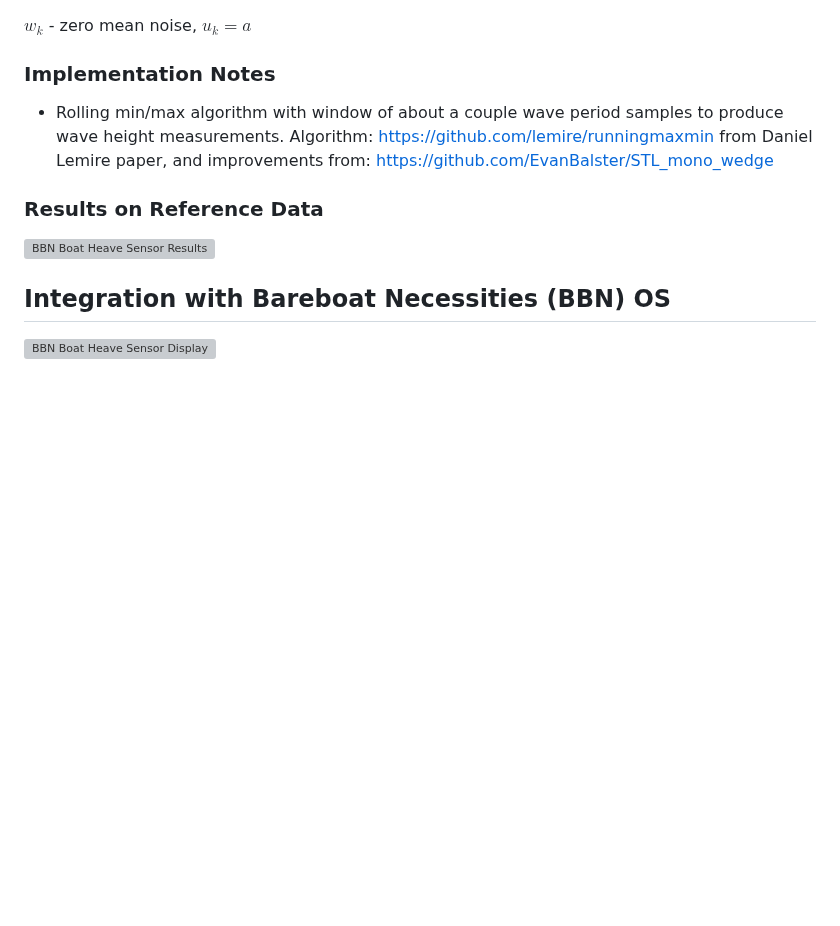
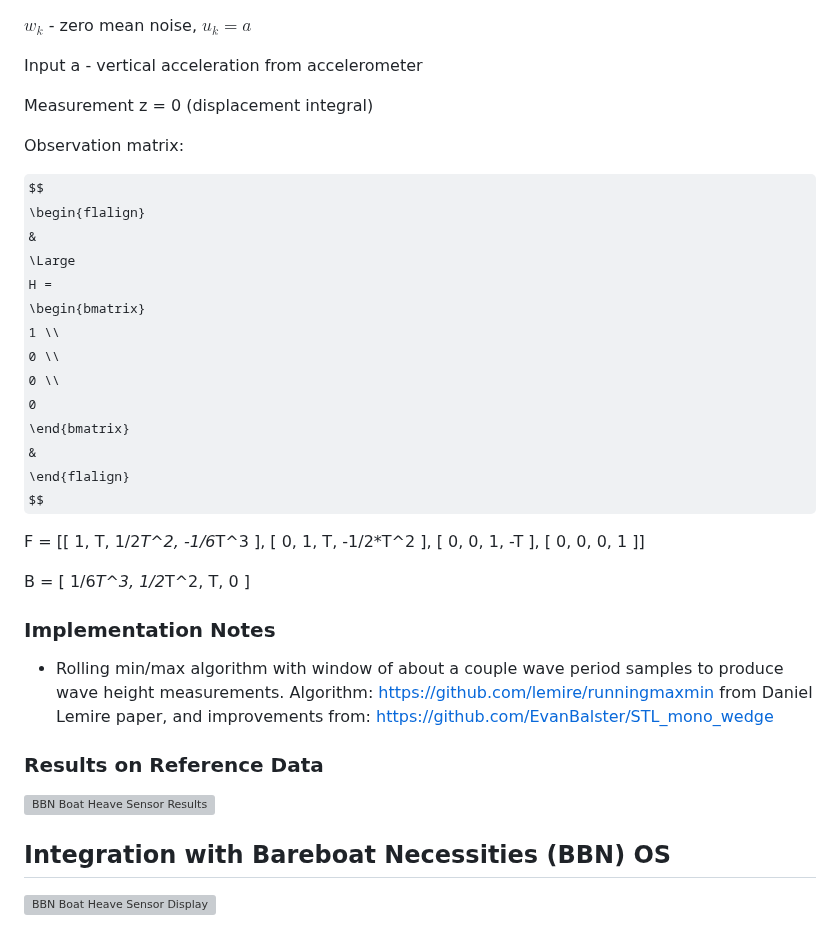
Before and after one commit to bareboat-necessities/bbn-wave-period-esp32, a Markdown page: README.md, the part around one of its changes. Rendered like a GitHub page; some formulas as TeX source; blank space fills up the shorter version; grey boxes are pictures that could not be loaded.

```diff
--- a/README.md
+++ b/README.md
@@ -98,6 +98,40 @@ $$
 $w _k$ - zero mean noise,
 $u _k = a$
 
+
+Input a - vertical acceleration from accelerometer
+
+Measurement z = 0 (displacement integral)
+
+Observation matrix:
+
+$$
+\begin{flalign}
+&
+\Large
+H =
+\begin{bmatrix}
+1 \\
+0 \\
+0 \\
+0
+\end{bmatrix}
+&
+\end{flalign}
+$$
+
+
+
+F = [[ 1,  T,  1/2*T^2, -1/6*T^3 ],
+[ 0,  1,  T,       -1/2*T^2 ],
+[ 0,  0,  1,       -T       ],
+[ 0,  0,  0,        1       ]]
+
+B = [  1/6*T^3,
+1/2*T^2,
+T,
+0       ]
+
 ### Implementation Notes
 
 * Rolling min/max algorithm with window of about a couple wave period samples to produce wave height measurements.
```
Also changed, not shown: other parts of README.md (+1 -1 lines).
